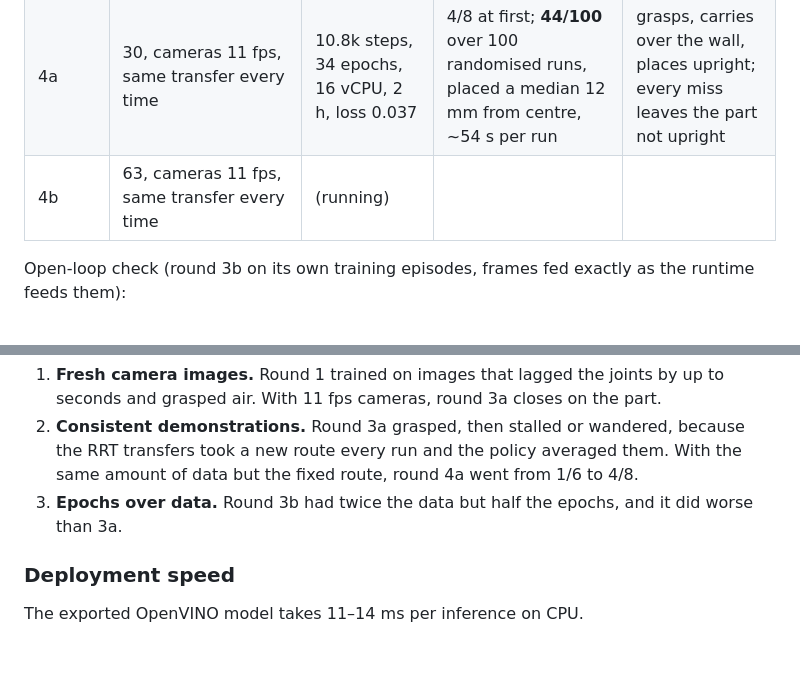
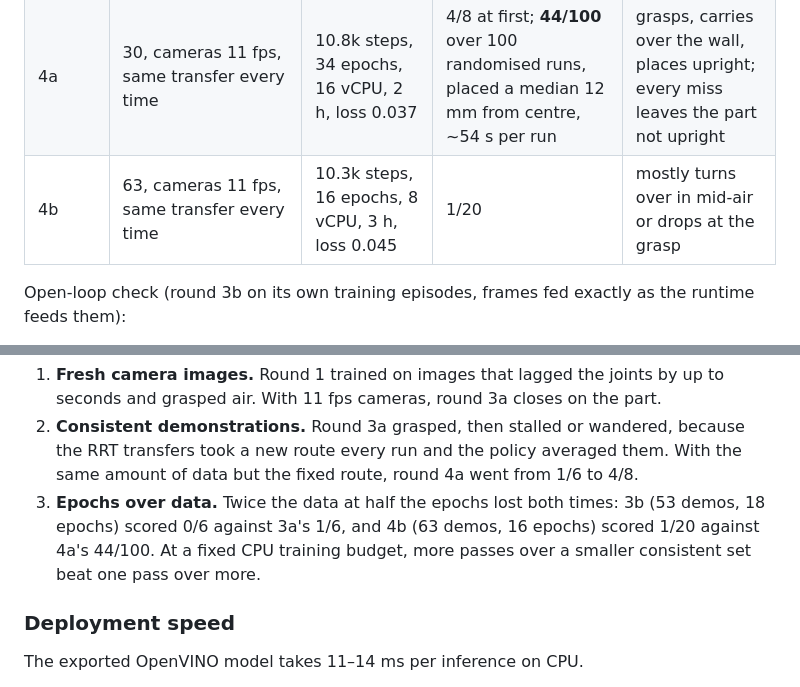
Before and after one commit to nirtyj/intel-manipulation-demo, a Markdown page: docs/results.md, 2 parts joined by grey strips. GitHub-like rendering; blank space fills up the shorter version.

Commit message:
ACT round 4b (63 demos, 16 epochs): 1/20; round 4a stays deployed
Co-Authored-By: Claude Opus 5.5 <noreply@anthropic.com>
Claude-Session: https://claude.ai/code/session_016dLFdzB66bD2cWcCoiKErW

```diff
--- a/docs/results.md
+++ b/docs/results.md
@@ -94,7 +94,7 @@ chunk smoother. It is scored by the simulator afterwards.
 | 3a | 27, cameras 11 fps, RRT transfers | 11.6k steps, 36 epochs, 2 h | 1/6, then 1/1 from the console | grasps; then stalls or wanders in the transfer |
 | 3b | 53, cameras 11 fps, RRT transfers | 11.2k steps, 18 epochs, 8 vCPU, 3 h | 0/6 | hovers at the pre-grasp |
 | 4a | 30, cameras 11 fps, same transfer every time | 10.8k steps, 34 epochs, 16 vCPU, 2 h, loss 0.037 | 4/8 at first; **44/100** over 100 randomised runs, placed a median 12 mm from centre, ~54 s per run | grasps, carries over the wall, places upright; every miss leaves the part not upright |
-| 4b | 63, cameras 11 fps, same transfer every time | (running) | | |
+| 4b | 63, cameras 11 fps, same transfer every time | 10.3k steps, 16 epochs, 8 vCPU, 3 h, loss 0.045 | 1/20 | mostly turns over in mid-air or drops at the grasp |
 
 Open-loop check (round 3b on its own training episodes, frames fed exactly as the runtime feeds them):
 
@@ -112,7 +112,7 @@ What moved the policy, in order:
 2. **Consistent demonstrations.** Round 3a grasped, then stalled or wandered, because the RRT transfers took
    a new route every run and the policy averaged them. With the same amount of data but the fixed route,
    round 4a went from 1/6 to 4/8.
-3. **Epochs over data.** Round 3b had twice the data but half the epochs, and it did worse than 3a.
+3. **Epochs over data.** Twice the data at half the epochs lost both times: 3b (53 demos, 18 epochs) scored 0/6 against 3a's 1/6, and 4b (63 demos, 16 epochs) scored 1/20 against 4a's 44/100. At a fixed CPU training budget, more passes over a smaller consistent set beat one pass over more.
 
 ### Deployment speed
 
```
